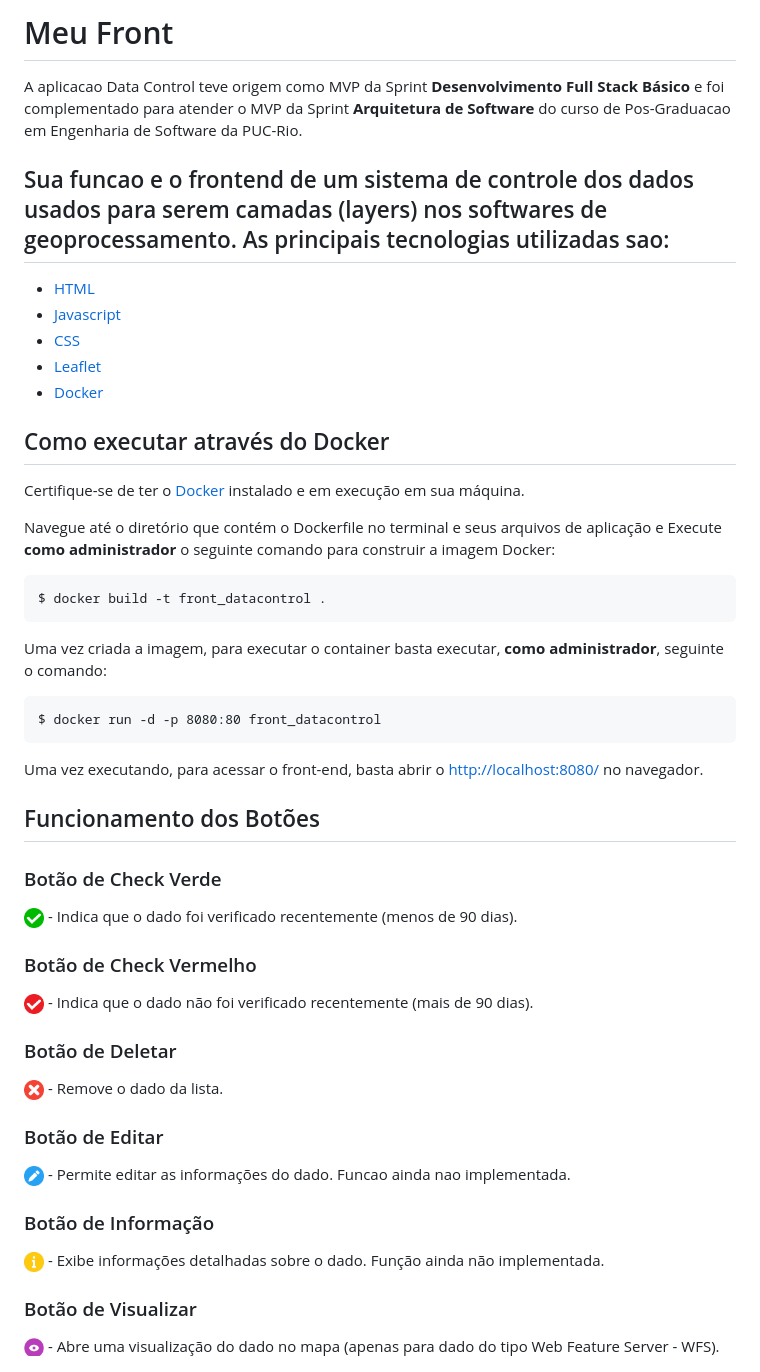
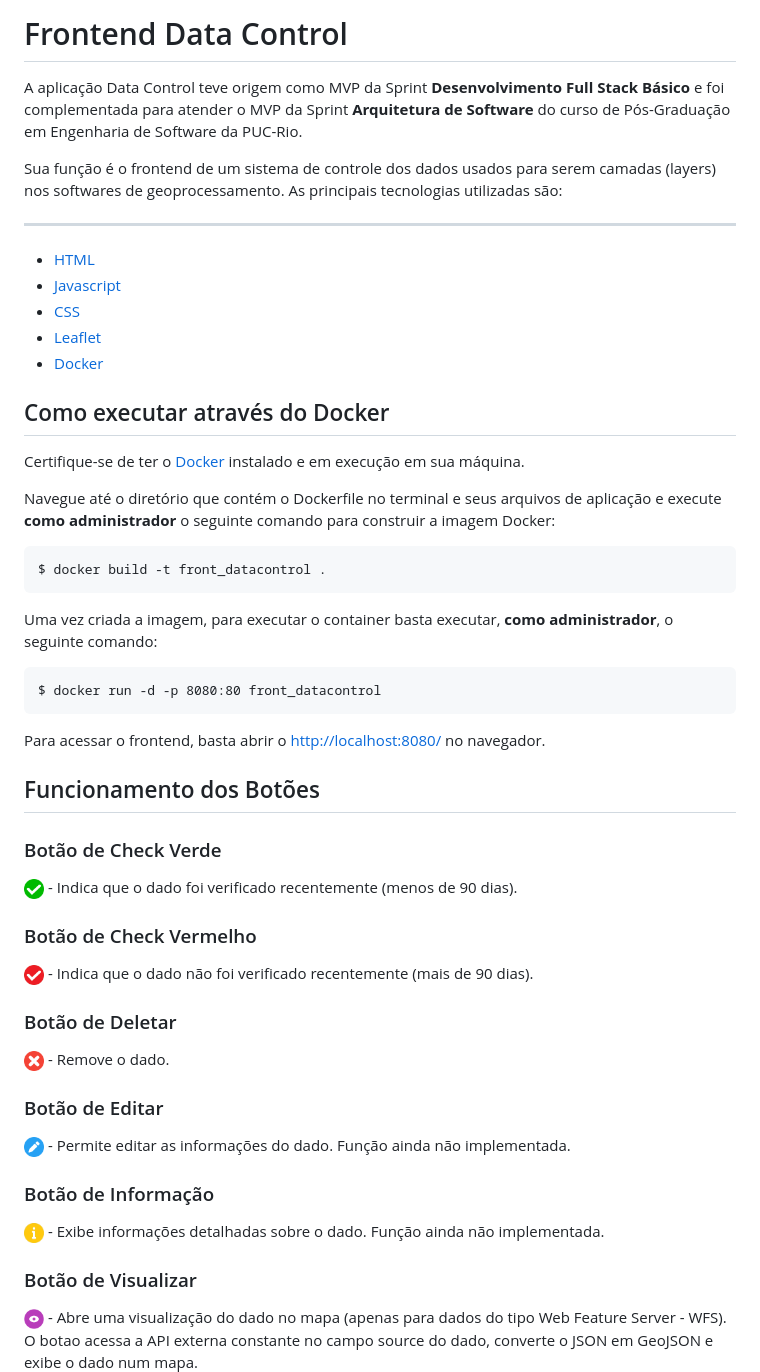
Before and after one commit to gustavopierre/data_control_frontend, a Markdown page: README.md, the part around the change printed below. Rendered like a GitHub page.

````diff
--- a/README.md
+++ b/README.md
@@ -1,7 +1,8 @@
-# Meu Front
-A aplicacao Data Control teve origem como MVP da Sprint  **Desenvolvimento Full Stack Básico** e foi complementado para atender o MVP da Sprint **Arquitetura de Software** do curso de Pos-Graduacao em Engenharia de Software da PUC-Rio.
+# Frontend Data Control
+A aplicação Data Control teve origem como MVP da Sprint **Desenvolvimento Full Stack Básico** e foi complementada para atender o MVP da Sprint **Arquitetura de Software** do curso de Pós-Graduação em Engenharia de Software da PUC-Rio.
 
-Sua funcao e o frontend de um sistema de controle dos dados usados para serem camadas (layers) nos softwares de geoprocessamento. As principais tecnologias utilizadas sao:
+Sua função é o frontend de um sistema de controle dos dados usados para serem camadas (layers) nos softwares de geoprocessamento. As principais tecnologias utilizadas são:
+
 ---
  - [HTML](https://developer.mozilla.org/pt-BR/docs/Web/HTML)
  - [Javascript](https://developer.mozilla.org/pt-BR/docs/Web/JavaScript)
@@ -14,20 +15,19 @@ Sua funcao e o frontend de um sistema de controle dos dados usados para serem ca
 
 Certifique-se de ter o [Docker](https://docs.docker.com/engine/install/) instalado e em execução em sua máquina.
 
-Navegue até o diretório que contém o Dockerfile no terminal e seus arquivos de aplicação e
-Execute **como administrador** o seguinte comando para construir a imagem Docker:
+Navegue até o diretório que contém o Dockerfile no terminal e seus arquivos de aplicação e execute **como administrador** o seguinte comando para construir a imagem Docker:
 
 ```
 $ docker build -t front_datacontrol .
 ```
 
-Uma vez criada a imagem, para executar o container basta executar, **como administrador**, seguinte o comando:
+Uma vez criada a imagem, para executar o container basta executar, **como administrador**, o seguinte comando:
 
 ```
 $ docker run -d -p 8080:80 front_datacontrol
 ```
 
-Uma vez executando, para acessar o front-end, basta abrir o [http://localhost:8080/](http://localhost:8080/) no navegador.
+Para acessar o frontend, basta abrir o [http://localhost:8080/](http://localhost:8080/) no navegador.
 
 
 ## Funcionamento dos Botões
@@ -42,11 +42,11 @@ Uma vez executando, para acessar o front-end, basta abrir o [http://localhost:80
 
 ### Botão de Deletar
 <img src="src/img/close.png" alt="Deletar" width="20" height="20" />
-- Remove o dado da lista.
+- Remove o dado.
 
 ### Botão de Editar
 <img src="src/img/pen.png" alt="Editar" width="20" height="20" />
-- Permite editar as informações do dado. Funcao ainda nao implementada.
+- Permite editar as informações do dado. Função ainda não implementada.
 
 ### Botão de Informação
 <img src="src/img/information.png" alt="Informação" width="20" height="20" />
@@ -54,5 +54,5 @@ Uma vez executando, para acessar o front-end, basta abrir o [http://localhost:80
 
 ### Botão de Visualizar
 <img src="src/img/view.png" alt="Visualizar" width="20" height="20" />
-- Abre uma visualização do dado no mapa (apenas para dado do tipo Web Feature Server - WFS).
+- Abre uma visualização do dado no mapa (apenas para dados do tipo Web Feature Server - WFS). O botao acessa a API externa constante no campo source do dado, converte o JSON em GeoJSON e exibe o dado num mapa.
 
````
Also changed, not shown: other parts of README.md (+4 -3 lines).
